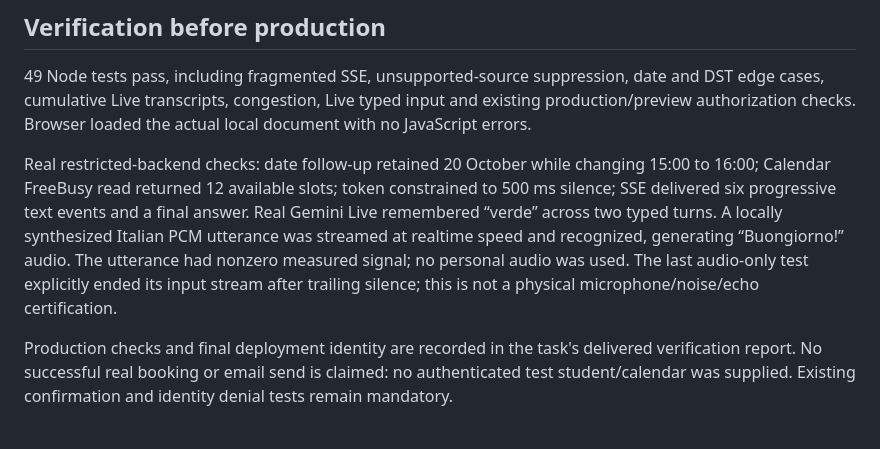
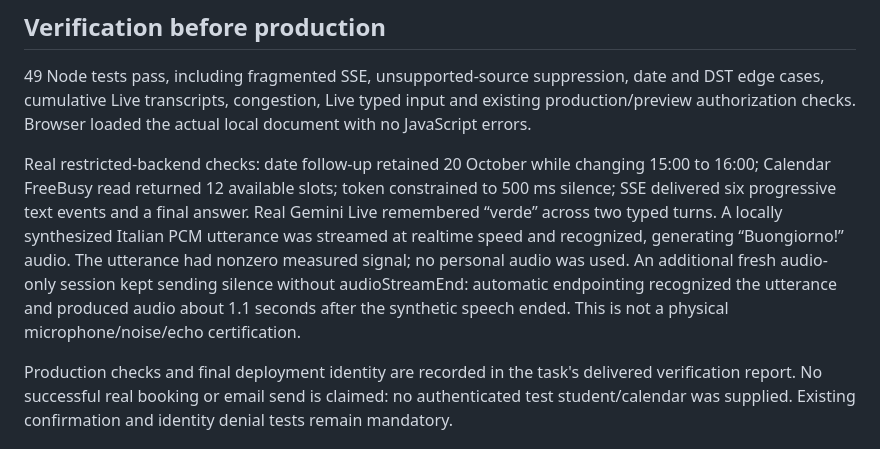
Before and after one commit to MN-company/casey-digital-colleague-mvp5, a Markdown page: docs/CASEY_INTERACTION_RELEASE.md, the part around the change. GitHub-like rendering.

Commit message:
docs: record automatic audio endpointing verification

```diff
--- a/docs/CASEY_INTERACTION_RELEASE.md
+++ b/docs/CASEY_INTERACTION_RELEASE.md
@@ -18,7 +18,7 @@ Production deployment explicitly requested by the user after review. No schema m
 
 49 Node tests pass, including fragmented SSE, unsupported-source suppression, date and DST edge cases, cumulative Live transcripts, congestion, Live typed input and existing production/preview authorization checks. Browser loaded the actual local document with no JavaScript errors.
 
-Real restricted-backend checks: date follow-up retained 20 October while changing 15:00 to 16:00; Calendar FreeBusy read returned 12 available slots; token constrained to 500 ms silence; SSE delivered six progressive text events and a final answer. Real Gemini Live remembered “verde” across two typed turns. A locally synthesized Italian PCM utterance was streamed at realtime speed and recognized, generating “Buongiorno!” audio. The utterance had nonzero measured signal; no personal audio was used. The last audio-only test explicitly ended its input stream after trailing silence; this is not a physical microphone/noise/echo certification.
+Real restricted-backend checks: date follow-up retained 20 October while changing 15:00 to 16:00; Calendar FreeBusy read returned 12 available slots; token constrained to 500 ms silence; SSE delivered six progressive text events and a final answer. Real Gemini Live remembered “verde” across two typed turns. A locally synthesized Italian PCM utterance was streamed at realtime speed and recognized, generating “Buongiorno!” audio. The utterance had nonzero measured signal; no personal audio was used. An additional fresh audio-only session kept sending silence without audioStreamEnd: automatic endpointing recognized the utterance and produced audio about 1.1 seconds after the synthetic speech ended. This is not a physical microphone/noise/echo certification.
 
 Production checks and final deployment identity are recorded in the task's delivered verification report. No successful real booking or email send is claimed: no authenticated test student/calendar was supplied. Existing confirmation and identity denial tests remain mandatory.
 
```
